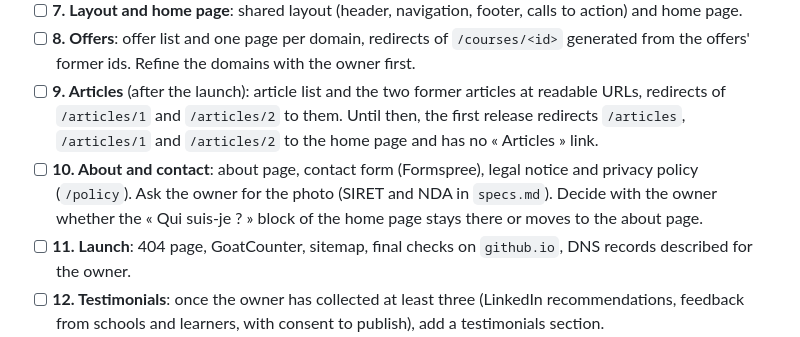
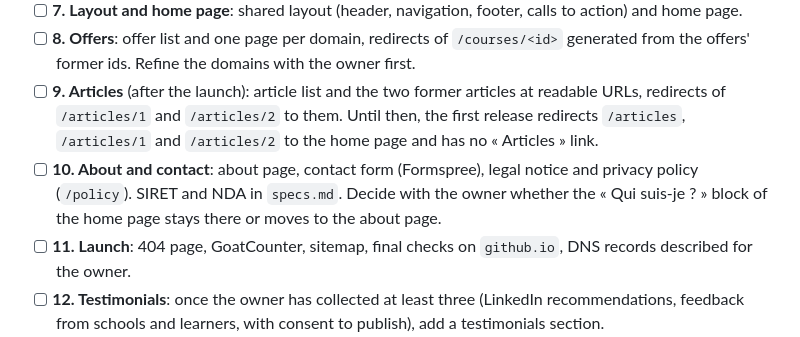
Before and after one commit to aunimhsn/sylent.art, a Markdown page: roadmap.md, the part around the change. GitHub-like rendering.

```diff
--- a/roadmap.md
+++ b/roadmap.md
@@ -23,7 +23,7 @@ Read only by the steps that need them:
 - [ ] **7. Layout and home page**: shared layout (header, navigation, footer, calls to action) and home page.
 - [ ] **8. Offers**: offer list and one page per domain, redirects of `/courses/<id>` generated from the offers' former ids. Refine the domains with the owner first.
 - [ ] **9. Articles** (after the launch): article list and the two former articles at readable URLs, redirects of `/articles/1` and `/articles/2` to them. Until then, the first release redirects `/articles`, `/articles/1` and `/articles/2` to the home page and has no « Articles » link.
-- [ ] **10. About and contact**: about page, contact form (Formspree), legal notice and privacy policy (`/policy`). Ask the owner for the photo (SIRET and NDA in `specs.md`). Decide with the owner whether the « Qui suis-je ? » block of the home page stays there or moves to the about page.
+- [ ] **10. About and contact**: about page, contact form (Formspree), legal notice and privacy policy (`/policy`). SIRET and NDA in `specs.md`. Decide with the owner whether the « Qui suis-je ? » block of the home page stays there or moves to the about page.
 - [ ] **11. Launch**: 404 page, GoatCounter, sitemap, final checks on `github.io`, DNS records described for the owner.
 - [ ] **12. Testimonials**: once the owner has collected at least three (LinkedIn recommendations, feedback from schools and learners, with consent to publish), add a testimonials section.
 
```
Also changed, not shown: specs.md (+1 -2 lines).
